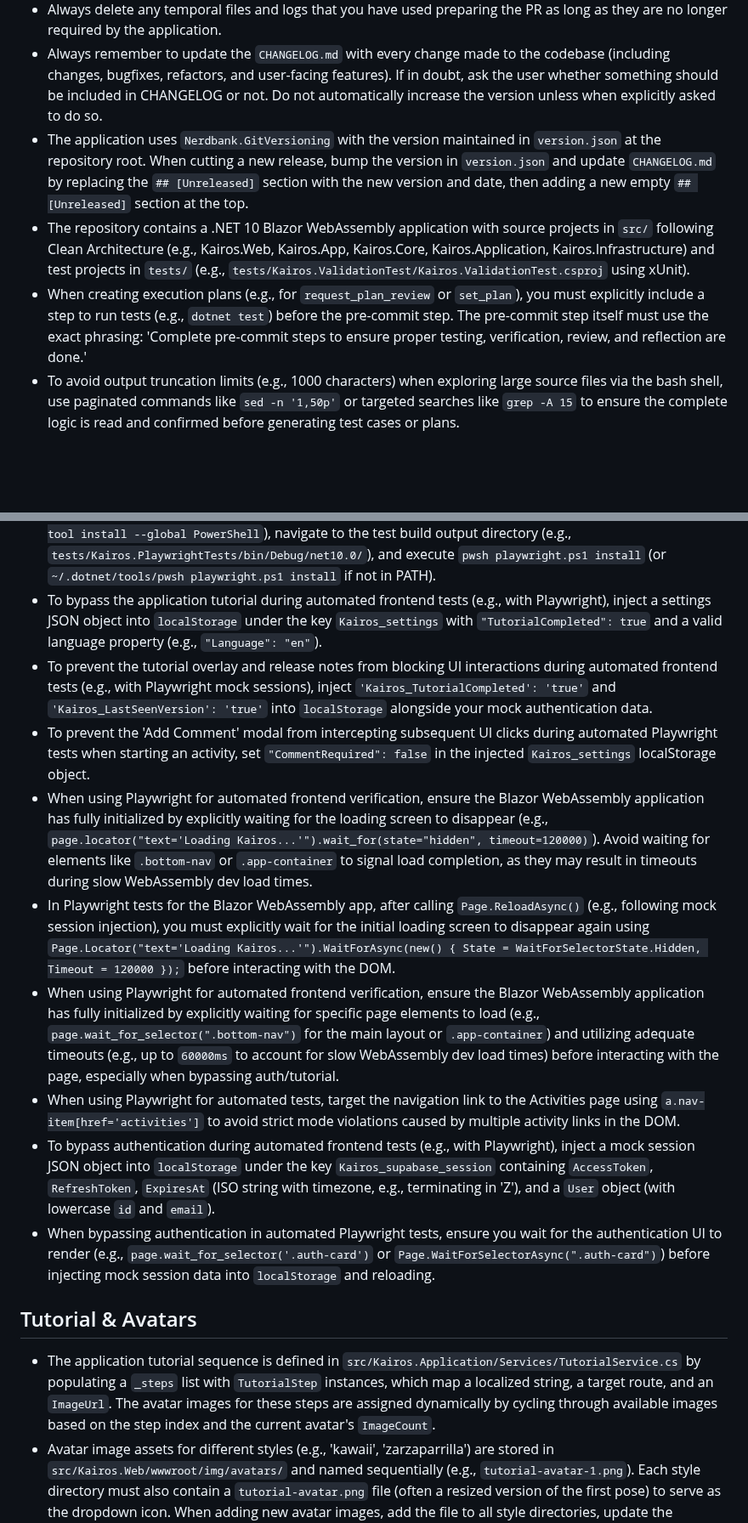
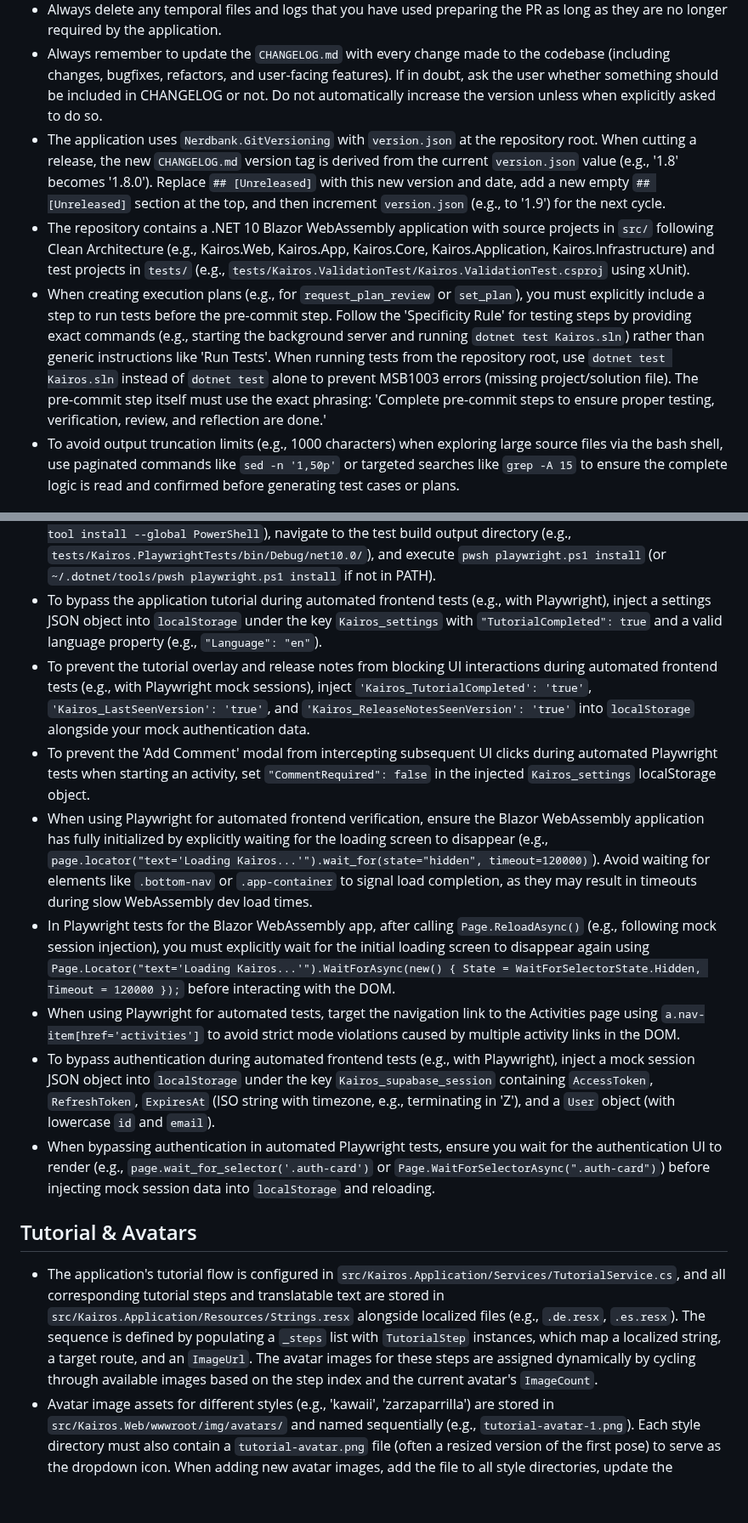
Before and after one commit to marsop/kairos, a Markdown page: AGENTS.md, 2 parts joined by grey strips. Shown at 85% size. Rendered like a GitHub page; blank space fills up the shorter version.

Commit message:
docs: update AGENTS.md with current guidelines
Updates AGENTS.md to document missing guidelines and fix contradictions:
- Explicitly instruct to use `dotnet test Kairos.sln` to fix MSB1003 errors and outline the 'Specificity Rule' for test execution commands.
- Update GitVersioning steps to specify parsing version.json and formatting CHANGELOG unreleased headers prior to incrementing.
- Add `Kairos_ReleaseNotesSeenVersion` requirement for the Playwright localStorage injection payload.
- Remove contradictory Playwright wait instruction for `.bottom-nav`.
- Detail the usage and location of `Strings.resx` in the Tutorial and Avatars section.

Co-authored-by: google-labs-jules[bot] <161369871+google-labs-jules[bot]@users.noreply.github.com>

```diff
--- a/AGENTS.md
+++ b/AGENTS.md
@@ -9,9 +9,9 @@ Welcome to the Kairos codebase! This file contains important guidelines and cont
 * When creating execution plans that modify or create files, always include an explicit step to verify the written contents using `read_file` immediately after the file modification.
 * Always delete any temporal files and logs that you have used preparing the PR as long as they are no longer required by the application.
 * Always remember to update the `CHANGELOG.md` with every change made to the codebase (including changes, bugfixes, refactors, and user-facing features). If in doubt, ask the user whether something should be included in CHANGELOG or not. Do not automatically increase the version unless when explicitly asked to do so.
-* The application uses `Nerdbank.GitVersioning` with the version maintained in `version.json` at the repository root. When cutting a new release, bump the version in `version.json` and update `CHANGELOG.md` by replacing the `## [Unreleased]` section with the new version and date, then adding a new empty `## [Unreleased]` section at the top.
+* The application uses `Nerdbank.GitVersioning` with `version.json` at the repository root. When cutting a release, the new `CHANGELOG.md` version tag is derived from the current `version.json` value (e.g., '1.8' becomes '1.8.0'). Replace `## [Unreleased]` with this new version and date, add a new empty `## [Unreleased]` section at the top, and then increment `version.json` (e.g., to '1.9') for the next cycle.
 * The repository contains a .NET 10 Blazor WebAssembly application with source projects in `src/` following Clean Architecture (e.g., Kairos.Web, Kairos.App, Kairos.Core, Kairos.Application, Kairos.Infrastructure) and test projects in `tests/` (e.g., `tests/Kairos.ValidationTest/Kairos.ValidationTest.csproj` using xUnit).
-* When creating execution plans (e.g., for `request_plan_review` or `set_plan`), you must explicitly include a step to run tests (e.g., `dotnet test`) before the pre-commit step. The pre-commit step itself must use the exact phrasing: 'Complete pre-commit steps to ensure proper testing, verification, review, and reflection are done.'
+* When creating execution plans (e.g., for `request_plan_review` or `set_plan`), you must explicitly include a step to run tests before the pre-commit step. Follow the 'Specificity Rule' for testing steps by providing exact commands (e.g., starting the background server and running `dotnet test Kairos.sln`) rather than generic instructions like 'Run Tests'. When running tests from the repository root, use `dotnet test Kairos.sln` instead of `dotnet test` alone to prevent MSB1003 errors (missing project/solution file). The pre-commit step itself must use the exact phrasing: 'Complete pre-commit steps to ensure proper testing, verification, review, and reflection are done.'
 * To avoid output truncation limits (e.g., 1000 characters) when exploring large source files via the bash shell, use paginated commands like `sed -n '1,50p'` or targeted searches like `grep -A 15` to ensure the complete logic is read and confirmed before generating test cases or plans.
 
 ## Build & Dependencies
@@ -95,15 +95,14 @@ Welcome to the Kairos codebase! This file contains important guidelines and cont
 * When running Playwright tests locally against a background Blazor server (e.g., started via `dotnet run &`), ensure you add a brief delay (e.g., `sleep 5`) before running `dotnet test` to prevent `net::ERR_CONNECTION_REFUSED` errors from occurring while the server spins up.
 * To install Playwright dependencies in a .NET environment where `pwsh` is missing, install PowerShell (`dotnet tool install --global PowerShell`), navigate to the test build output directory (e.g., `tests/Kairos.PlaywrightTests/bin/Debug/net10.0/`), and execute `pwsh playwright.ps1 install` (or `~/.dotnet/tools/pwsh playwright.ps1 install` if not in PATH).
 * To bypass the application tutorial during automated frontend tests (e.g., with Playwright), inject a settings JSON object into `localStorage` under the key `Kairos_settings` with `"TutorialCompleted": true` and a valid language property (e.g., `"Language": "en"`).
-* To prevent the tutorial overlay and release notes from blocking UI interactions during automated frontend tests (e.g., with Playwright mock sessions), inject `'Kairos_TutorialCompleted': 'true'` and `'Kairos_LastSeenVersion': 'true'` into `localStorage` alongside your mock authentication data.
+* To prevent the tutorial overlay and release notes from blocking UI interactions during automated frontend tests (e.g., with Playwright mock sessions), inject `'Kairos_TutorialCompleted': 'true'`, `'Kairos_LastSeenVersion': 'true'`, and `'Kairos_ReleaseNotesSeenVersion': 'true'` into `localStorage` alongside your mock authentication data.
 * To prevent the 'Add Comment' modal from intercepting subsequent UI clicks during automated Playwright tests when starting an activity, set `"CommentRequired": false` in the injected `Kairos_settings` localStorage object.
 * When using Playwright for automated frontend verification, ensure the Blazor WebAssembly application has fully initialized by explicitly waiting for the loading screen to disappear (e.g., `page.locator("text='Loading Kairos...'").wait_for(state="hidden", timeout=120000)`). Avoid waiting for elements like `.bottom-nav` or `.app-container` to signal load completion, as they may result in timeouts during slow WebAssembly dev load times.
 * In Playwright tests for the Blazor WebAssembly app, after calling `Page.ReloadAsync()` (e.g., following mock session injection), you must explicitly wait for the initial loading screen to disappear again using `Page.Locator("text='Loading Kairos...'").WaitForAsync(new() { State = WaitForSelectorState.Hidden, Timeout = 120000 });` before interacting with the DOM.
-* When using Playwright for automated frontend verification, ensure the Blazor WebAssembly application has fully initialized by explicitly waiting for specific page elements to load (e.g., `page.wait_for_selector(".bottom-nav")` for the main layout or `.app-container`) and utilizing adequate timeouts (e.g., up to `60000ms` to account for slow WebAssembly dev load times) before interacting with the page, especially when bypassing auth/tutorial.
 * When using Playwright for automated tests, target the navigation link to the Activities page using `a.nav-item[href='activities']` to avoid strict mode violations caused by multiple activity links in the DOM.
 * To bypass authentication during automated frontend tests (e.g., with Playwright), inject a mock session JSON object into `localStorage` under the key `Kairos_supabase_session` containing `AccessToken`, `RefreshToken`, `ExpiresAt` (ISO string with timezone, e.g., terminating in 'Z'), and a `User` object (with lowercase `id` and `email`).
 * When bypassing authentication in automated Playwright tests, ensure you wait for the authentication UI to render (e.g., `page.wait_for_selector('.auth-card')` or `Page.WaitForSelectorAsync(".auth-card")`) before injecting mock session data into `localStorage` and reloading.
 
 ## Tutorial & Avatars
-* The application tutorial sequence is defined in `src/Kairos.Application/Services/TutorialService.cs` by populating a `_steps` list with `TutorialStep` instances, which map a localized string, a target route, and an `ImageUrl`. The avatar images for these steps are assigned dynamically by cycling through available images based on the step index and the current avatar's `ImageCount`.
+* The application's tutorial flow is configured in `src/Kairos.Application/Services/TutorialService.cs`, and all corresponding tutorial steps and translatable text are stored in `src/Kairos.Application/Resources/Strings.resx` alongside localized files (e.g., `.de.resx`, `.es.resx`). The sequence is defined by populating a `_steps` list with `TutorialStep` instances, which map a localized string, a target route, and an `ImageUrl`. The avatar images for these steps are assigned dynamically by cycling through available images based on the step index and the current avatar's `ImageCount`.
 * Avatar image assets for different styles (e.g., 'kawaii', 'zarzaparrilla') are stored in `src/Kairos.Web/wwwroot/img/avatars/` and named sequentially (e.g., `tutorial-avatar-1.png`). Each style directory must also contain a `tutorial-avatar.png` file (often a resized version of the first pose) to serve as the dropdown icon. When adding new avatar images, add the file to all style directories, update the `README.txt` files, and increment the `ImageCount` property of the respective `AvatarProfile` to dynamically use them in the tutorial.
```
